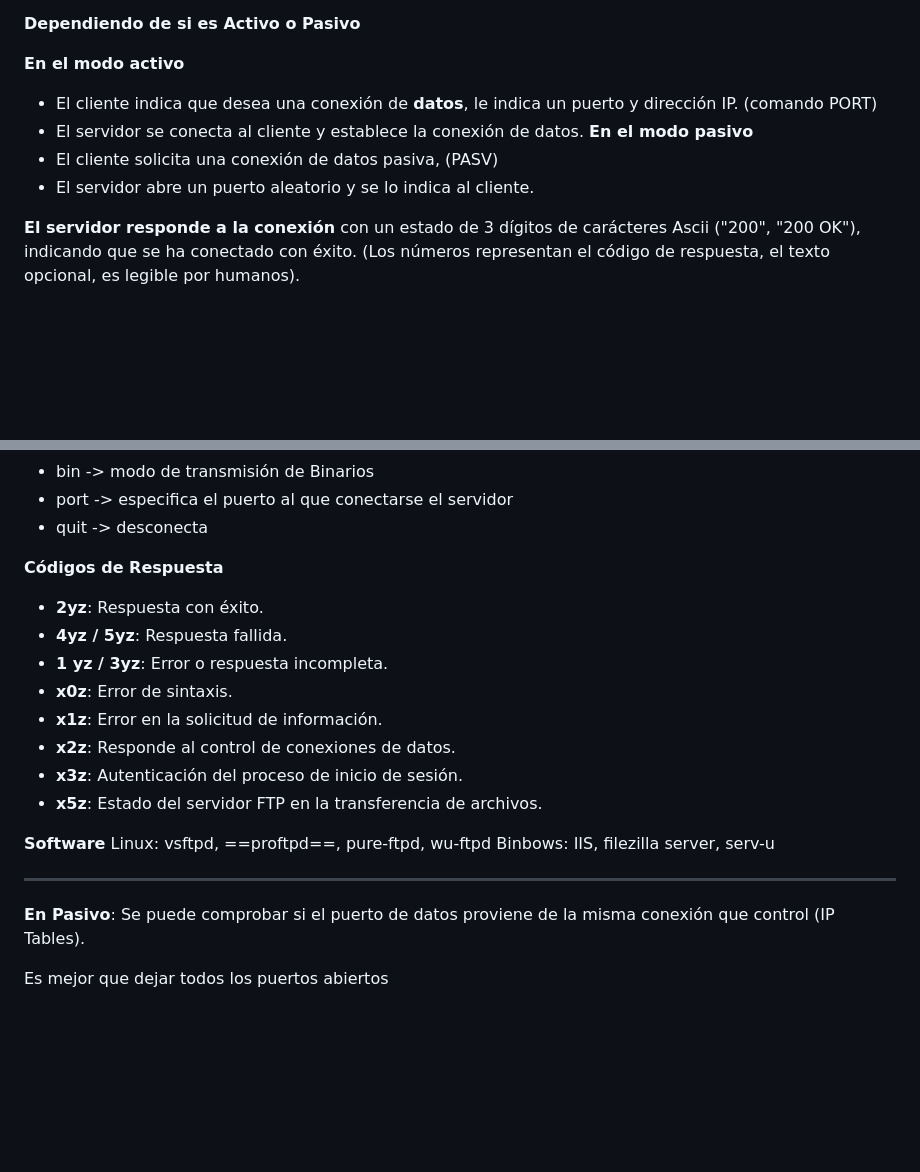
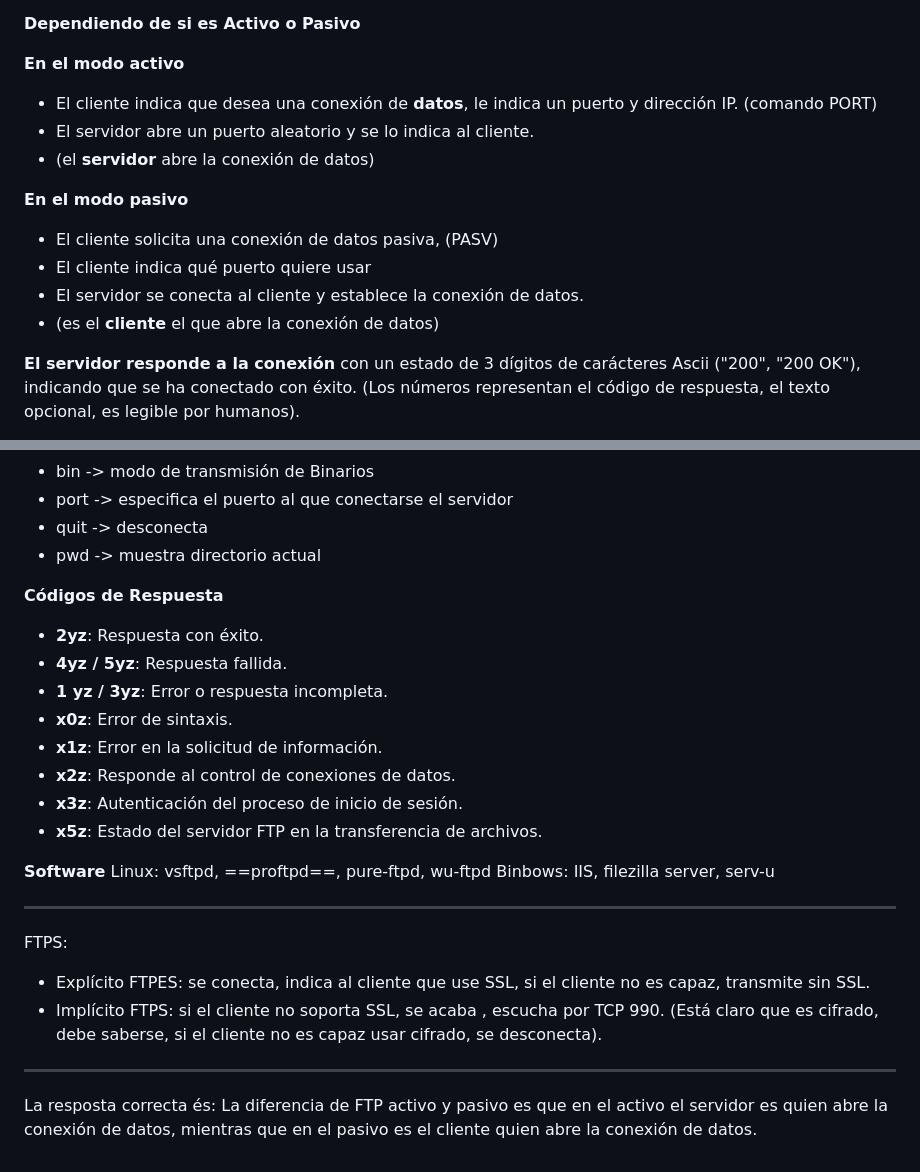
Before and after one commit to AleX-17r/Resumenes-2SMR, a Markdown page: S-Red/FTP/README.md, 2 parts joined by grey strips. Drawn GitHub-style; blank space fills up the shorter version.

```diff
--- a/S-Red/FTP/README.md
+++ b/S-Red/FTP/README.md
@@ -22,10 +22,14 @@ Puede funcionar en modo activo o modo pasivo, esto determinará como establecer
 
 **En el modo activo**
  - El cliente indica que desea una conexión de **datos**, le indica un puerto y dirección IP. (comando PORT)
- - El servidor se conecta al cliente y establece la conexión de datos.
+ - El servidor abre un puerto aleatorio y se lo indica al cliente.
+ - (el **servidor** abre la conexión de datos)
+
 **En el modo pasivo**
  - El cliente solicita una conexión de datos pasiva, (PASV)
- - El servidor abre un puerto aleatorio y se lo indica al cliente.
+ - El cliente indica qué puerto quiere usar
+ - El servidor se conecta al cliente y establece la conexión de datos.
+ - (es el **cliente** el que abre la conexión de datos)
 
 **El servidor responde a la conexión** con un estado de 3 dígitos de carácteres Ascii ("200", "200 OK"), indicando que se ha conectado con éxito.
 (Los números representan el código de respuesta, el texto opcional, es legible por humanos).
@@ -79,6 +83,7 @@ Dado que FTP por defecto **no** es seguro, surgieron diferentes versiones en las
 - bin -> modo de transmisión de Binarios
 - port -> especifica el puerto al que conectarse el servidor
 - quit -> desconecta
+- pwd -> muestra directorio actual
 
 **Códigos de Respuesta**
  - **2yz**: Respuesta con éxito.
@@ -94,10 +99,11 @@ Dado que FTP por defecto **no** es seguro, surgieron diferentes versiones en las
 Linux: vsftpd, ==proftpd==, pure-ftpd, wu-ftpd
 Binbows: IIS, filezilla server, serv-u
 
+---
+FTPS:
+ - Explícito FTPES: se conecta,  indica al cliente que use SSL, si el cliente no es capaz, transmite sin SSL.
+ - Implícito FTPS: si el cliente no soporta SSL, se acaba , escucha por TCP 990. (Está claro que es cifrado, debe saberse, si el cliente no es capaz usar cifrado, se desconecta).
+ ---
 
 
----
-**En Pasivo**:
- Se puede comprobar si el puerto de datos proviene de la misma conexión que control (IP Tables).
-
- Es mejor que dejar todos los puertos abiertos
+La resposta correcta és: La diferencia de FTP activo y pasivo es que en el activo el servidor es quien abre la conexión de datos, mientras que en el pasivo es el cliente quien abre la conexión de datos.
```
